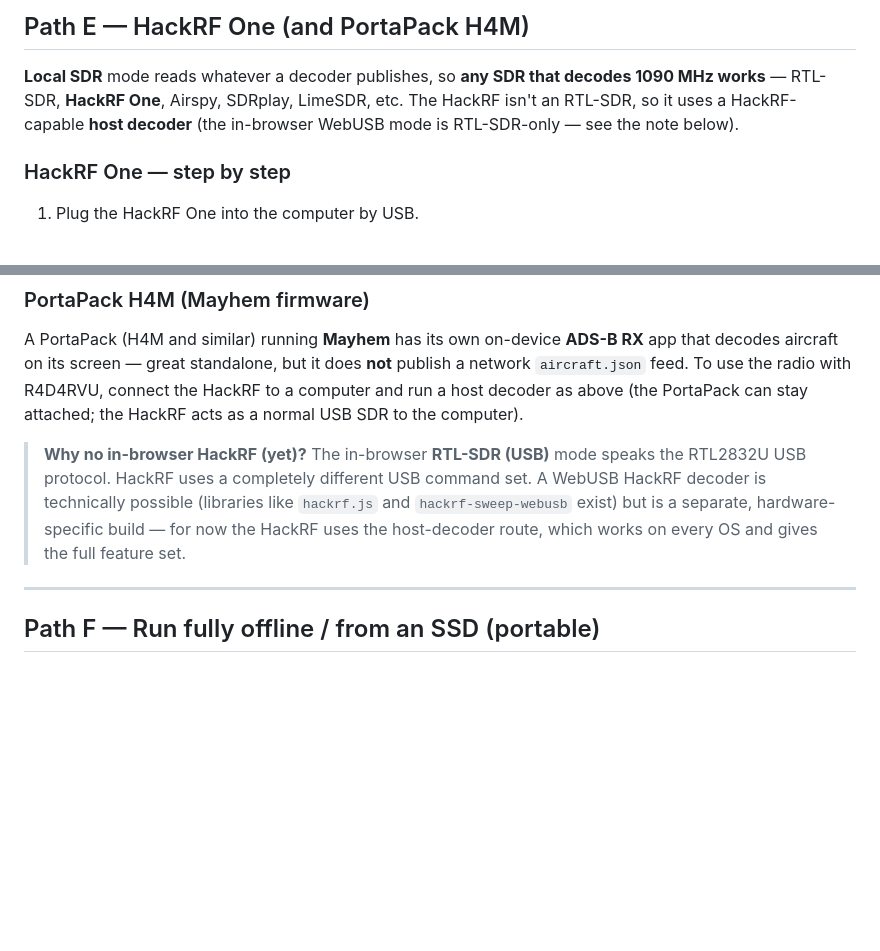
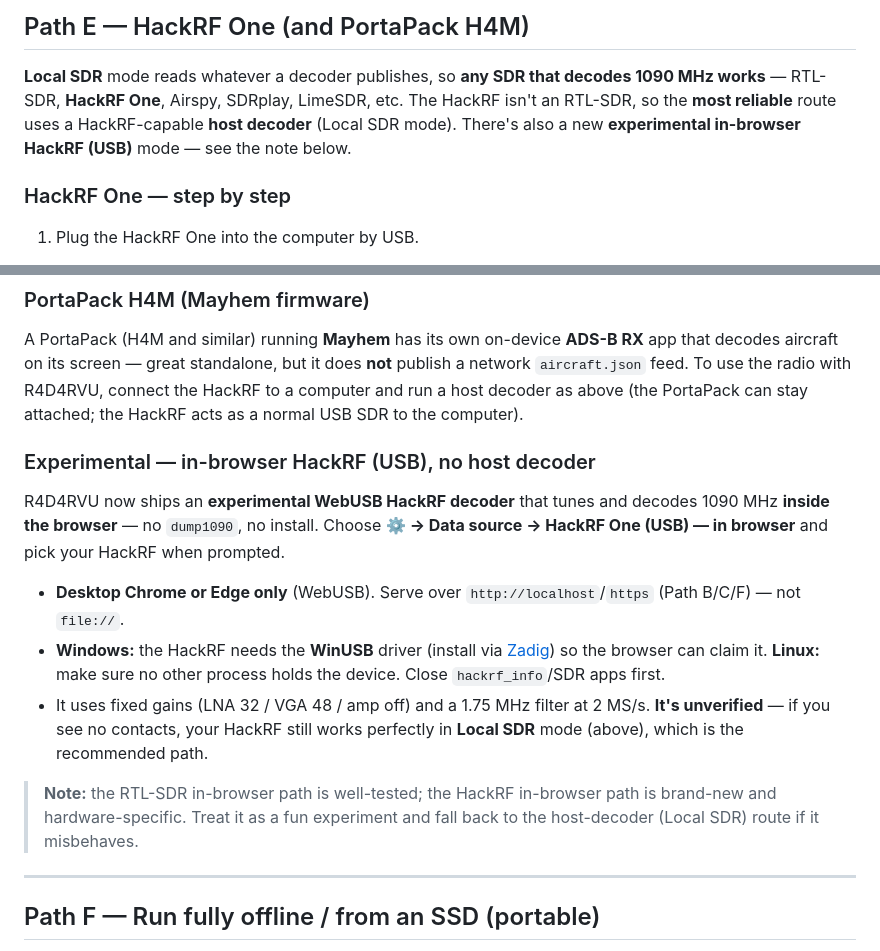
Before and after one commit to RadDad87/R4D4RVU, a Markdown page: SDR-SETUP.md, 2 parts joined by grey strips. Drawn GitHub-style; blank space fills up the shorter version.

Commit message:
Update SDR-SETUP.md with HackRF in-browser decoder details
Added information about the experimental in-browser HackRF decoder and clarified the use of HackRF with host decoders.

```diff
--- a/SDR-SETUP.md
+++ b/SDR-SETUP.md
@@ -133,8 +133,9 @@ https://raddad87.github.io/R4D4RVU/ → **⚙ → Data source → Local SDR**, p
 
 **Local SDR** mode reads whatever a decoder publishes, so **any SDR that decodes
 1090 MHz works** — RTL-SDR, **HackRF One**, Airspy, SDRplay, LimeSDR, etc. The
-HackRF isn't an RTL-SDR, so it uses a HackRF-capable **host decoder** (the
-in-browser WebUSB mode is RTL-SDR-only — see the note below).
+HackRF isn't an RTL-SDR, so the **most reliable** route uses a HackRF-capable
+**host decoder** (Local SDR mode). There's also a new **experimental in-browser
+HackRF (USB)** mode — see the note below.
 
 ### HackRF One — step by step
 
@@ -170,12 +171,24 @@ publish a network `aircraft.json` feed. To use the radio with R4D4RVU, connect t
 HackRF to a computer and run a host decoder as above (the PortaPack can stay
 attached; the HackRF acts as a normal USB SDR to the computer).
 
-> **Why no in-browser HackRF (yet)?** The in-browser **RTL-SDR (USB)** mode speaks
-> the RTL2832U USB protocol. HackRF uses a completely different USB command set.
-> A WebUSB HackRF decoder is technically possible (libraries like `hackrf.js` and
-> `hackrf-sweep-webusb` exist) but is a separate, hardware-specific build — for now
-> the HackRF uses the host-decoder route, which works on every OS and gives the
-> full feature set.
+### Experimental — in-browser HackRF (USB), no host decoder
+
+R4D4RVU now ships an **experimental WebUSB HackRF decoder** that tunes and decodes
+1090 MHz **inside the browser** — no `dump1090`, no install. Choose **⚙ → Data
+source → HackRF One (USB) — in browser** and pick your HackRF when prompted.
+
+- **Desktop Chrome or Edge only** (WebUSB). Serve over `http://localhost`/`https`
+  (Path B/C/F) — not `file://`.
+- **Windows:** the HackRF needs the **WinUSB** driver (install via
+  [Zadig](https://zadig.akeo.ie/)) so the browser can claim it. **Linux:** make
+  sure no other process holds the device. Close `hackrf_info`/SDR apps first.
+- It uses fixed gains (LNA 32 / VGA 48 / amp off) and a 1.75 MHz filter at 2 MS/s.
+  **It's unverified** — if you see no contacts, your HackRF still works perfectly
+  in **Local SDR** mode (above), which is the recommended path.
+
+> **Note:** the RTL-SDR in-browser path is well-tested; the HackRF in-browser path
+> is brand-new and hardware-specific. Treat it as a fun experiment and fall back to
+> the host-decoder (Local SDR) route if it misbehaves.
 
 ---
 
```
